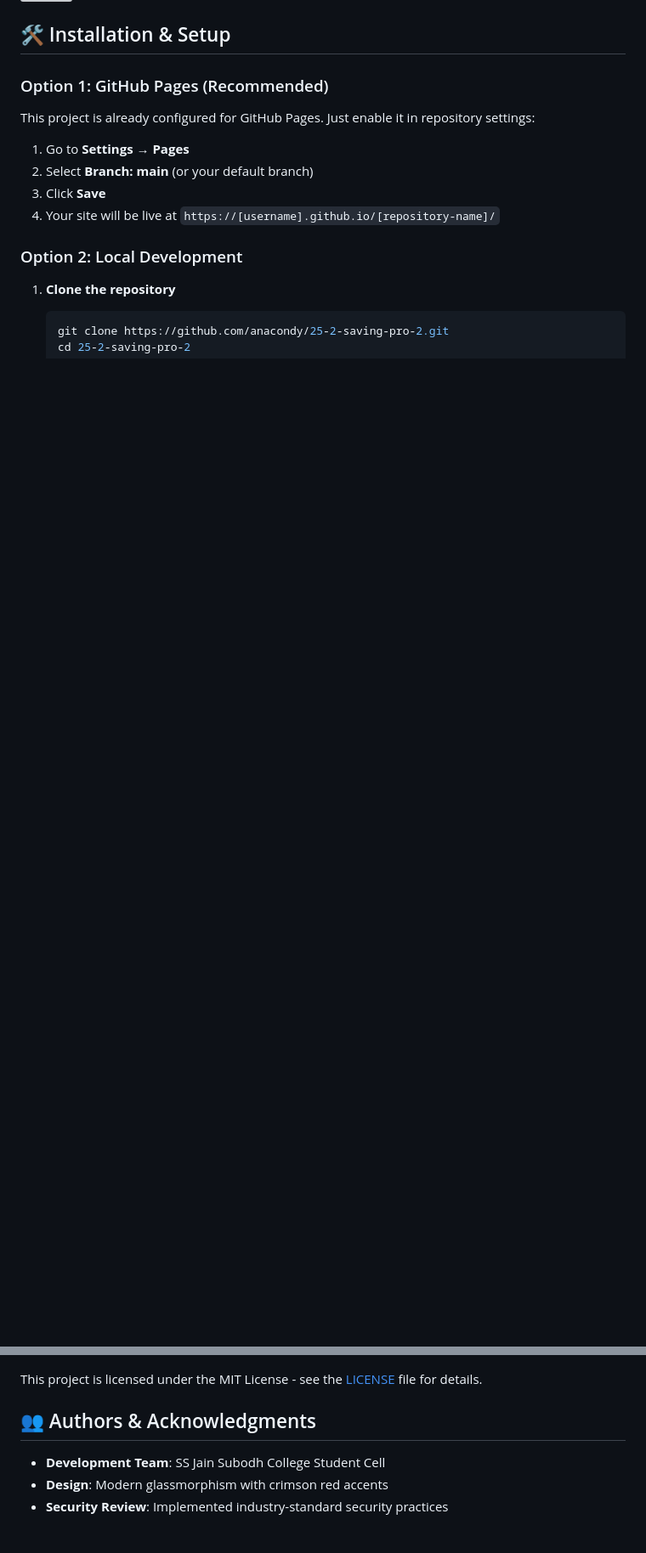
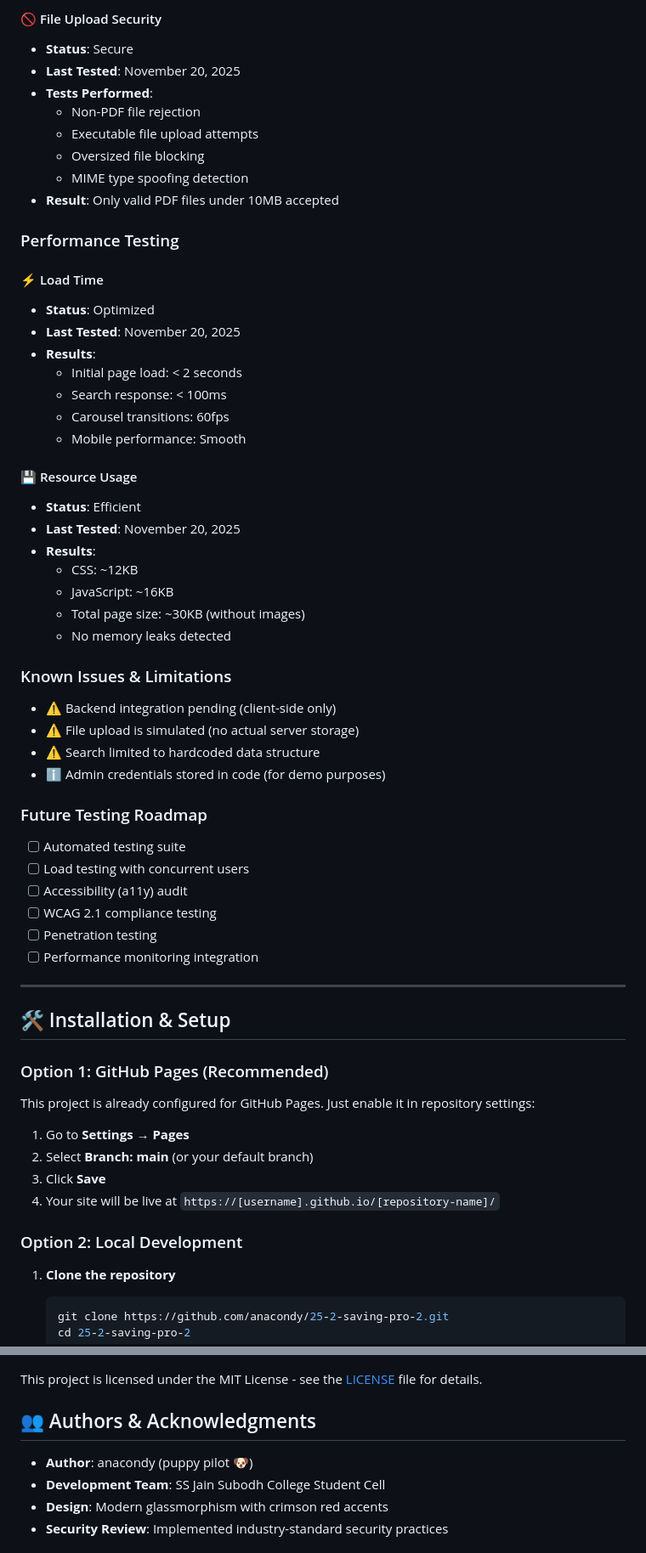
Before and after one commit to anacondy/25-2-saving-pro-2, a Markdown page: README.md, 2 parts joined by grey strips. Shown at 85% size. Drawn GitHub-style; blank space fills up the shorter version; grey boxes are pictures that could not be loaded.

```diff
--- a/README.md
+++ b/README.md
@@ -55,3 +163,50 @@ Visit the live portal: [https://anacondy.github.io/25-2-saving-pro-2/](https://a
+#### 🚫 File Upload Security
+- **Status**: Secure
+- **Last Tested**: November 20, 2025
+- **Tests Performed**:
+  - Non-PDF file rejection
+  - Executable file upload attempts
+  - Oversized file blocking
+  - MIME type spoofing detection
+- **Result**: Only valid PDF files under 10MB accepted
+
+### Performance Testing
+
+#### ⚡ Load Time
+- **Status**: Optimized
+- **Last Tested**: November 20, 2025
+- **Results**:
+  - Initial page load: < 2 seconds
+  - Search response: < 100ms
+  - Carousel transitions: 60fps
+  - Mobile performance: Smooth
+
+#### 💾 Resource Usage
+- **Status**: Efficient
+- **Last Tested**: November 20, 2025
+- **Results**:
+  - CSS: ~12KB
+  - JavaScript: ~16KB
+  - Total page size: ~30KB (without images)
+  - No memory leaks detected
+
+### Known Issues & Limitations
+
+- ⚠️ Backend integration pending (client-side only)
+- ⚠️ File upload is simulated (no actual server storage)
+- ⚠️ Search limited to hardcoded data structure
+- ℹ️ Admin credentials stored in code (for demo purposes)
+
+### Future Testing Roadmap
+
+- [ ] Automated testing suite
+- [ ] Load testing with concurrent users
+- [ ] Accessibility (a11y) audit
+- [ ] WCAG 2.1 compliance testing
+- [ ] Penetration testing
+- [ ] Performance monitoring integration
+
+---
 
 ## 🛠️ Installation & Setup
 
@@ -201,6 +356,7 @@ This project is licensed under the MIT License - see the [LICENSE](LICENSE) file
 
 ## 👥 Authors & Acknowledgments
 
+- **Author**: anacondy (puppy pilot 🐶)
 - **Development Team**: SS Jain Subodh College Student Cell
 - **Design**: Modern glassmorphism with crimson red accents
 - **Security Review**: Implemented industry-standard security practices
```
Also changed, not shown: other parts of README.md (+114 -6 lines).
